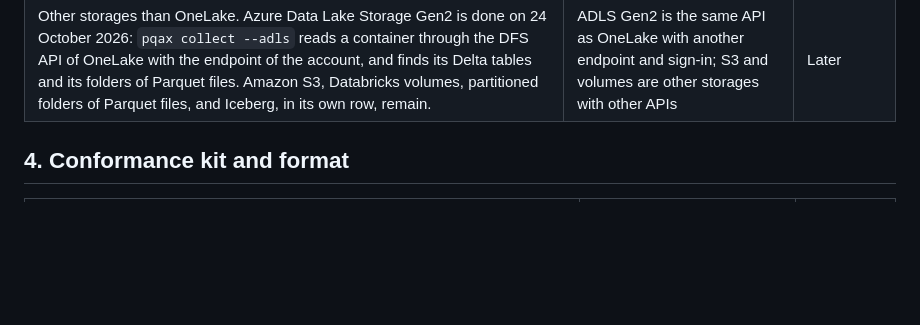
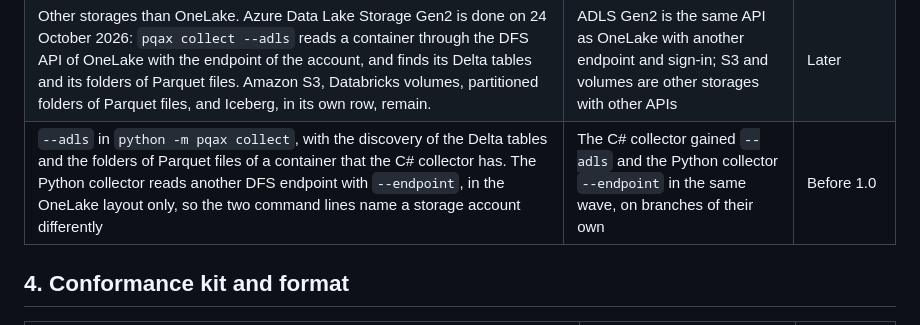
Before and after one commit to pqax-org/pqax, a Markdown page: docs/backlog.md, the part around the change. GitHub-like rendering; blank space fills up the shorter version.

```diff
--- a/docs/backlog.md
+++ b/docs/backlog.md
@@ -47,6 +47,7 @@ Each item has a stage: **Before publishing** means before the first NuGet, npm,
 | Depth per table from a budget, as the open question 1 of the object model asks | One depth for the whole collection today | Before 1.0 |
 | ~~Run the collector on a real workspace to check the listing of the table folders and the fields of format 0.2~~ Done on 21 October 2026, on a workspace of 78 tables: no issue, the listing cost 120 requests more than the 0.1 collector, and the unreferenced files exceeded the non-live files that the log tracks by two orders of magnitude on the tables that are rewritten daily without a VACUUM | The unreferenced files and the removal times were tested only on the fixture and on synthetic logs | Before 1.0 |
 | Other storages than OneLake. Azure Data Lake Storage Gen2 is done on 24 October 2026: `pqax collect --adls` reads a container through the DFS API of OneLake with the endpoint of the account, and finds its Delta tables and its folders of Parquet files. Amazon S3, Databricks volumes, partitioned folders of Parquet files, and Iceberg, in its own row, remain. | ADLS Gen2 is the same API as OneLake with another endpoint and sign-in; S3 and volumes are other storages with other APIs | Later |
+| `--adls` in `python -m pqax collect`, with the discovery of the Delta tables and the folders of Parquet files of a container that the C# collector has. The Python collector reads another DFS endpoint with `--endpoint`, in the OneLake layout only, so the two command lines name a storage account differently | The C# collector gained `--adls` and the Python collector `--endpoint` in the same wave, on branches of their own | Before 1.0 |
 
 ## 4. Conformance kit and format
 
```
Also changed, not shown: 1 other file.
